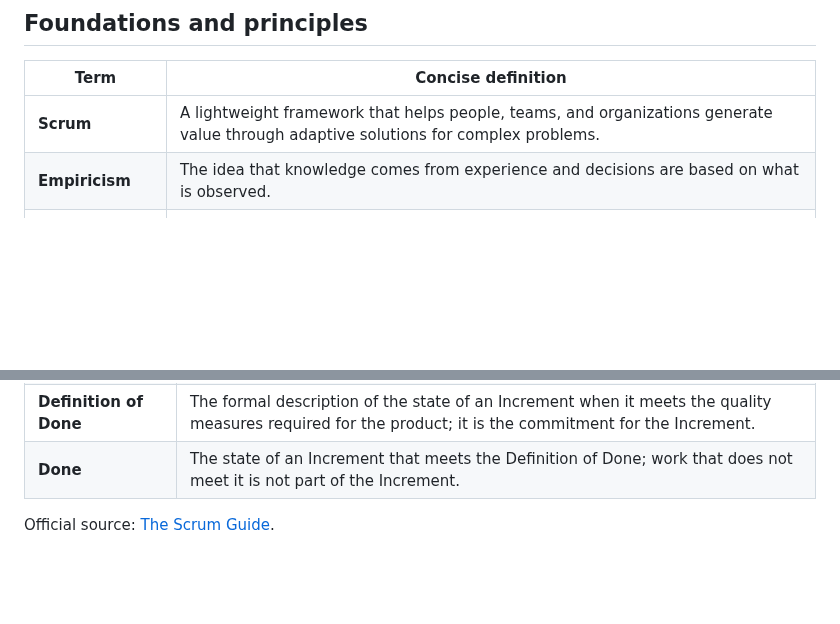
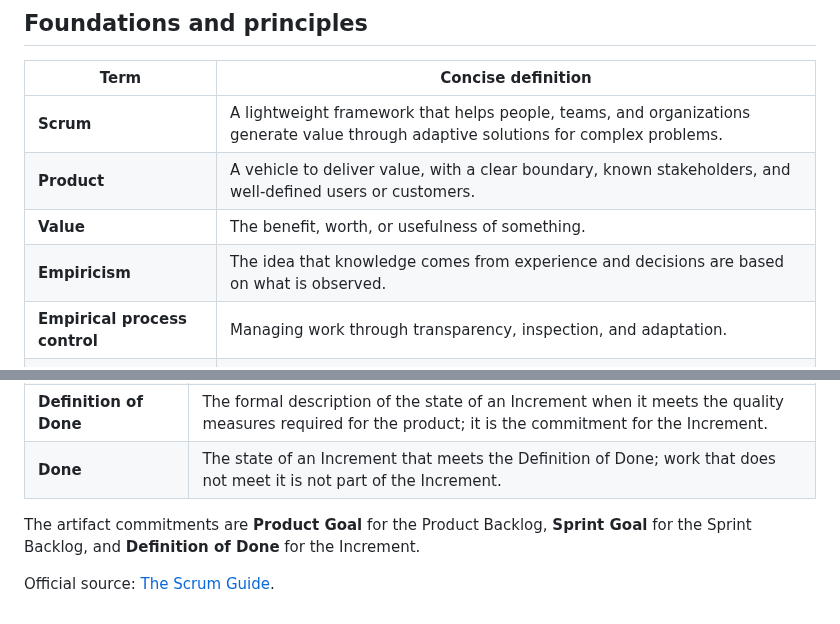
Before and after one commit to Bruno-Pinto12/testTest, a Markdown page: SCRUM_GLOSSARY_EN.md, 2 parts joined by grey strips. GitHub-like rendering; blank space fills up the shorter version.

```diff
--- a/SCRUM_GLOSSARY_EN.md
+++ b/SCRUM_GLOSSARY_EN.md
@@ -8,7 +8,10 @@ Guide is authoritative if a definition here is unclear or incomplete.
 | Term | Concise definition |
 | --- | --- |
 | **Scrum** | A lightweight framework that helps people, teams, and organizations generate value through adaptive solutions for complex problems. |
+| **Product** | A vehicle to deliver value, with a clear boundary, known stakeholders, and well-defined users or customers. |
+| **Value** | The benefit, worth, or usefulness of something. |
 | **Empiricism** | The idea that knowledge comes from experience and decisions are based on what is observed. |
+| **Empirical process control** | Managing work through transparency, inspection, and adaptation. |
 | **Lean thinking** | An approach that reduces waste and focuses on what is essential. |
 | **Transparency** | Making important aspects of the work and process visible and understood by those responsible for the work and those receiving it. |
 | **Inspection** | Frequent, careful checking of Scrum artifacts and progress toward agreed goals to detect problems or unwanted differences. |
@@ -64,4 +74,8 @@ Done.
 | **Definition of Done** | The formal description of the state of an Increment when it meets the quality measures required for the product; it is the commitment for the Increment. |
 | **Done** | The state of an Increment that meets the Definition of Done; work that does not meet it is not part of the Increment. |
 
+The artifact commitments are **Product Goal** for the Product Backlog,
+**Sprint Goal** for the Sprint Backlog, and **Definition of Done** for the
+Increment.
+
 Official source: [The Scrum Guide](https://scrumguides.org/scrum-guide.html).
```
Also changed, not shown: other parts of SCRUM_GLOSSARY_EN.md (+12 -5 lines).
